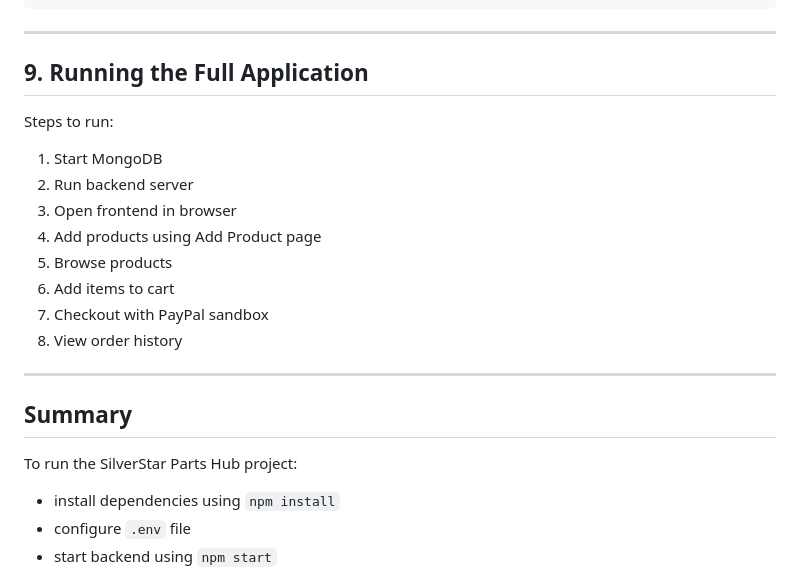
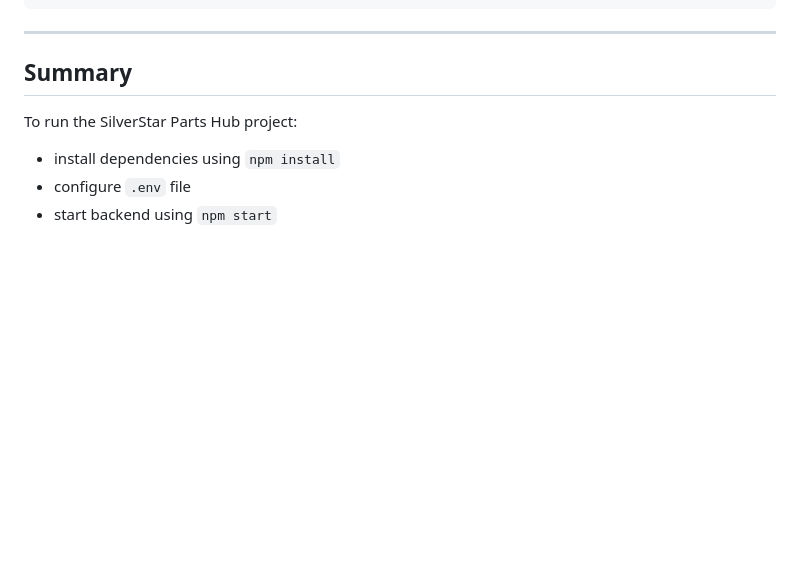
Before and after one commit to StarKudzy/Mercedes-Benz-Parts-Hub, a Markdown page: README.md, the part around one of its changes. Drawn GitHub-style; blank space fills up the shorter version.

```diff
--- a/README.md
+++ b/README.md
@@ -2914,20 +2966,7 @@ SilverStar Parts Hub
 
 ---
 
-## 9. Running the Full Application
-
-Steps to run:
-
-1. Start MongoDB
-2. Run backend server
-3. Open frontend in browser
-4. Add products using Add Product page
-5. Browse products
-6. Add items to cart
-7. Checkout with PayPal sandbox
-8. View order history
-
----
+
 
 ## Summary
 
```
Also changed, not shown: other parts of README.md (+52 -0 lines).
